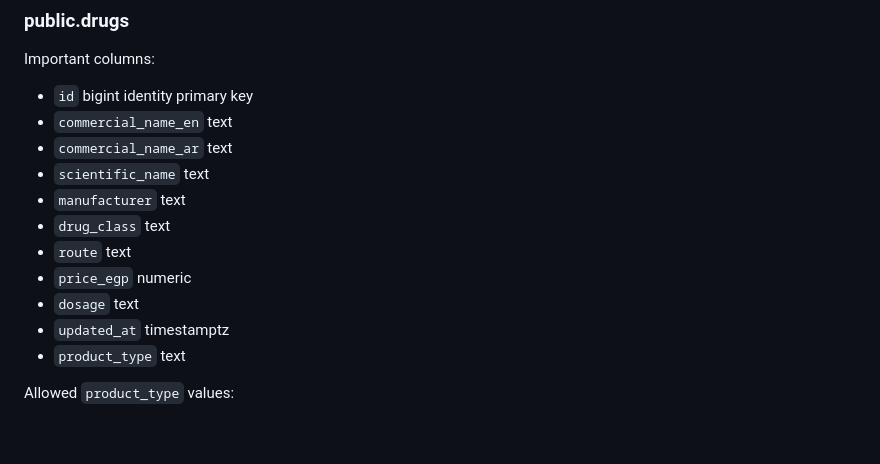
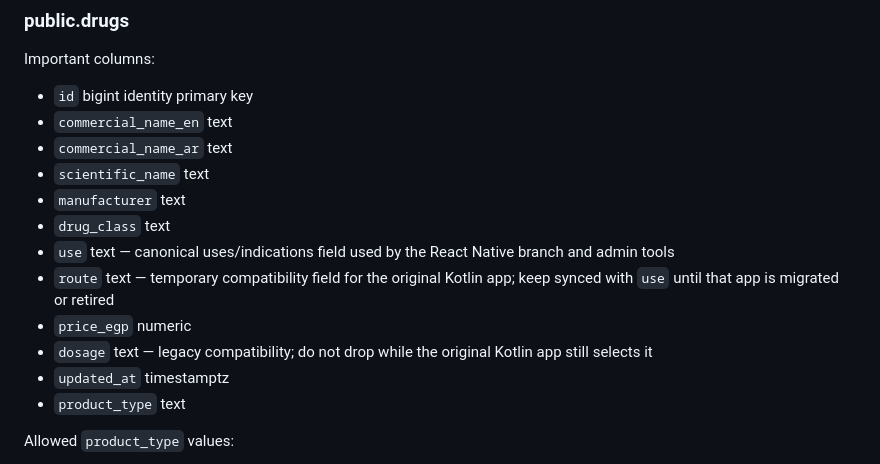
Before and after one commit to Ahmedbadr44/Egydrugs, a Markdown page: PROJECT_HISTORY.md, the part around the change. GitHub-like rendering; blank space fills up the shorter version.

Commit message:
Document use field and legacy compatibility requirements

```diff
--- a/PROJECT_HISTORY.md
+++ b/PROJECT_HISTORY.md
@@ -48,9 +48,10 @@ Important columns:
 - `scientific_name` text
 - `manufacturer` text
 - `drug_class` text
-- `route` text
+- `use` text — canonical uses/indications field used by the React Native branch and admin tools
+- `route` text — temporary compatibility field for the original Kotlin app; keep synced with `use` until that app is migrated or retired
 - `price_egp` numeric
-- `dosage` text
+- `dosage` text — legacy compatibility; do not drop while the original Kotlin app still selects it
 - `updated_at` timestamptz
 - `product_type` text
 
```
